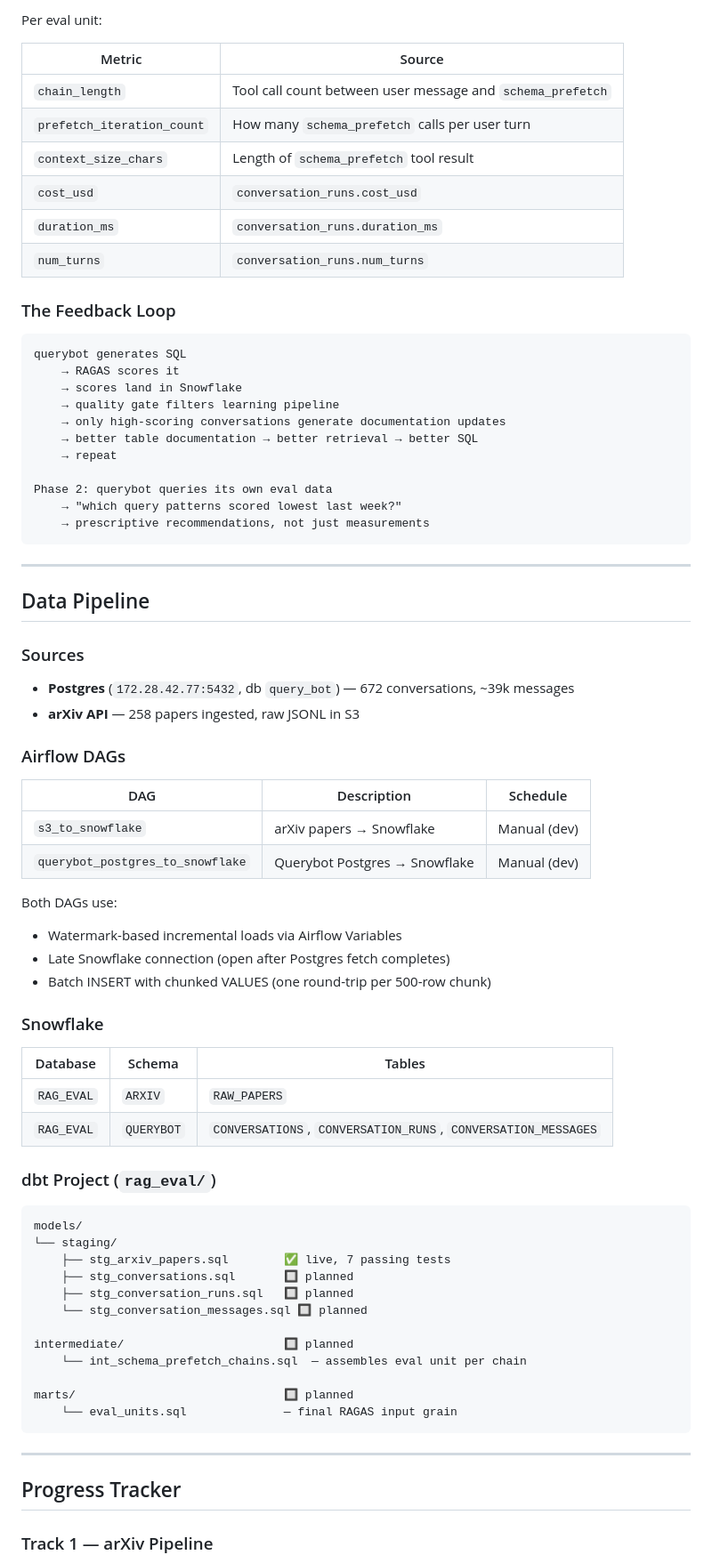
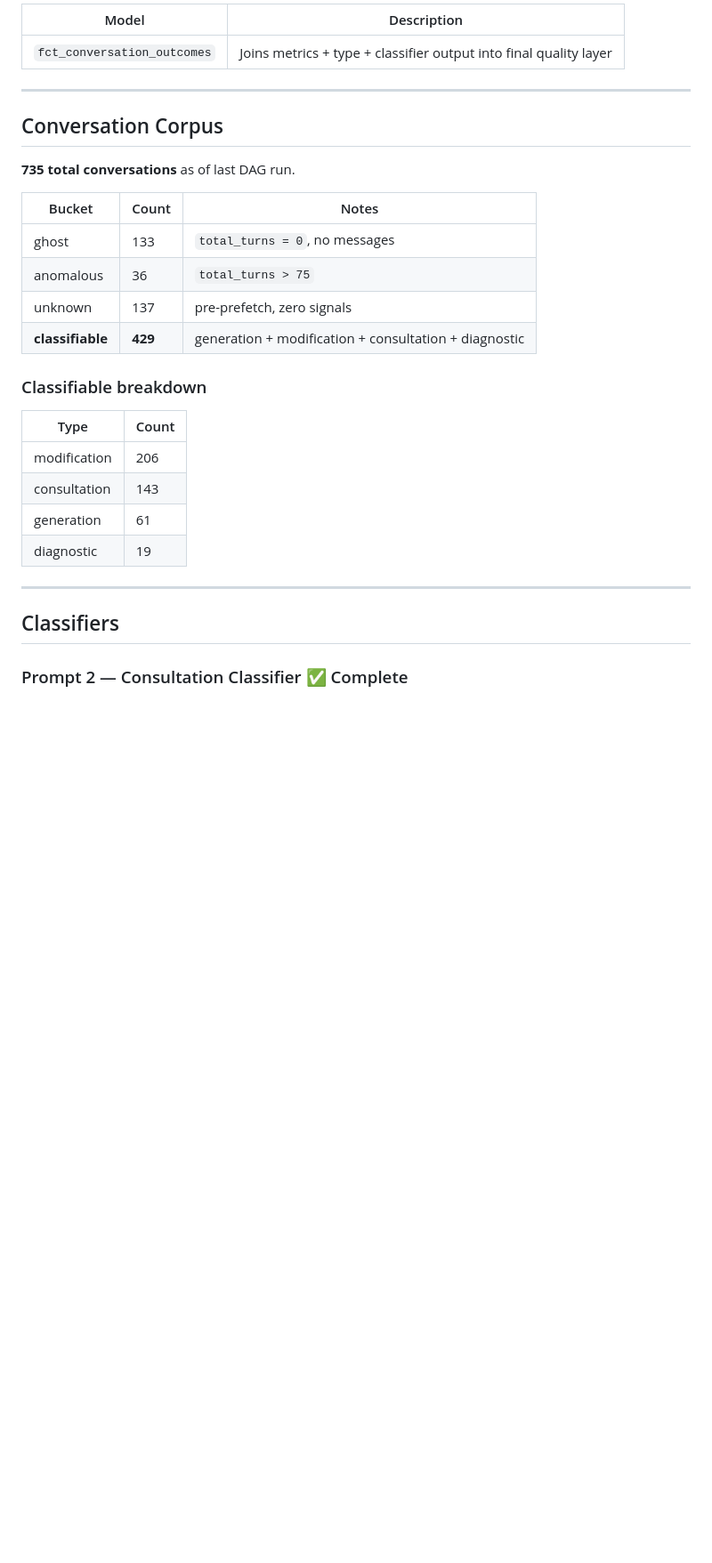
Before and after one commit to treycurtis/rag-eval, a Markdown page: README.md, the part around one of its changes. Shown at 89% size. Rendered like a GitHub page; blank space fills up the shorter version.

````diff
--- a/README.md
+++ b/README.md
@@ -72,78 +71,33 @@ Each eval unit maps to one `schema_prefetch` chain — one user question answere
 
-Per eval unit:
-
-| Metric | Source |
-|--------|--------|
-| `chain_length` | Tool call count between user message and `schema_prefetch` |
-| `prefetch_iteration_count` | How many `schema_prefetch` calls per user turn |
-| `context_size_chars` | Length of `schema_prefetch` tool result |
-| `cost_usd` | `conversation_runs.cost_usd` |
-| `duration_ms` | `conversation_runs.duration_ms` |
-| `num_turns` | `conversation_runs.num_turns` |
-
-### The Feedback Loop
-
-```
-querybot generates SQL
-    → RAGAS scores it
-    → scores land in Snowflake
-    → quality gate filters learning pipeline
-    → only high-scoring conversations generate documentation updates
-    → better table documentation → better retrieval → better SQL
-    → repeat
-
-Phase 2: querybot queries its own eval data
-    → "which query patterns scored lowest last week?"
-    → prescriptive recommendations, not just measurements
-```
+| Model | Description |
+|---|---|
+| `fct_conversation_outcomes` | Joins metrics + type + classifier output into final quality layer |
 
 ---
 
-## Data Pipeline
+## Conversation Corpus
 
-### Sources
-- **Postgres** (`172.28.42.77:5432`, db `query_bot`) — 672 conversations, ~39k messages
-- **arXiv API** — 258 papers ingested, raw JSONL in S3
+**735 total conversations** as of last DAG run.
 
-### Airflow DAGs
+| Bucket | Count | Notes |
+|---|---|---|
+| ghost | 133 | `total_turns = 0`, no messages |
+| anomalous | 36 | `total_turns > 75` |
+| unknown | 137 | pre-prefetch, zero signals |
+| **classifiable** | **429** | generation + modification + consultation + diagnostic |
 
-| DAG | Description | Schedule |
-|-----|-------------|----------|
-| `s3_to_snowflake` | arXiv papers → Snowflake | Manual (dev) |
-| `querybot_postgres_to_snowflake` | Querybot Postgres → Snowflake | Manual (dev) |
+### Classifiable breakdown
 
-Both DAGs use:
-- Watermark-based incremental loads via Airflow Variables
-- Late Snowflake connection (open after Postgres fetch completes)
-- Batch INSERT with chunked VALUES (one round-trip per 500-row chunk)
-
-### Snowflake
-
-| Database | Schema | Tables |
-|----------|--------|--------|
-| `RAG_EVAL` | `ARXIV` | `RAW_PAPERS` |
-| `RAG_EVAL` | `QUERYBOT` | `CONVERSATIONS`, `CONVERSATION_RUNS`, `CONVERSATION_MESSAGES` |
-
-### dbt Project (`rag_eval/`)
-
-```
-models/
-└── staging/
-    ├── stg_arxiv_papers.sql        ✅ live, 7 passing tests
-    ├── stg_conversations.sql       🔲 planned
-    ├── stg_conversation_runs.sql   🔲 planned
-    └── stg_conversation_messages.sql 🔲 planned
-
-intermediate/                       🔲 planned
-    └── int_schema_prefetch_chains.sql  — assembles eval unit per chain
-
-marts/                              🔲 planned
-    └── eval_units.sql              — final RAGAS input grain
-```
+| Type | Count |
+|---|---|
+| modification | 206 |
+| consultation | 143 |
+| generation | 61 |
+| diagnostic | 19 |
 
 ---
 
-## Progress Tracker
+## Classifiers
 
-### Track 1 — arXiv Pipeline
+### Prompt 2 — Consultation Classifier ✅ Complete
 
````
Also changed, not shown: other parts of README.md (+84 -106 lines).
